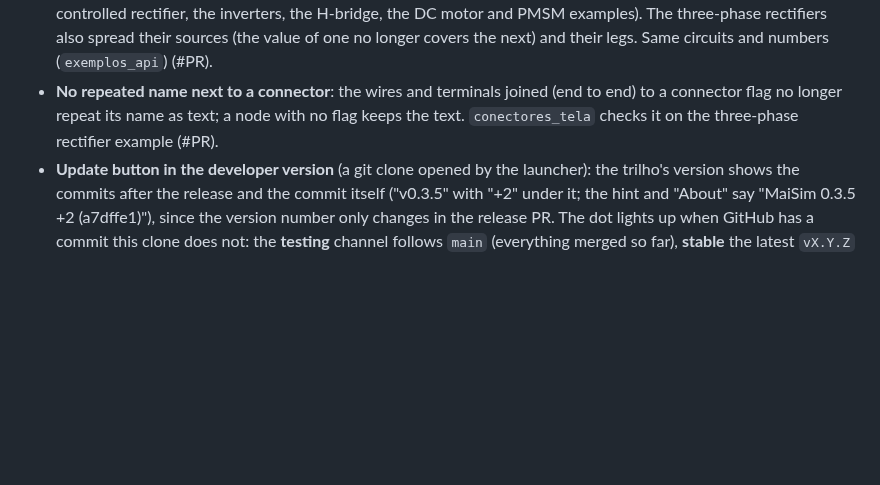
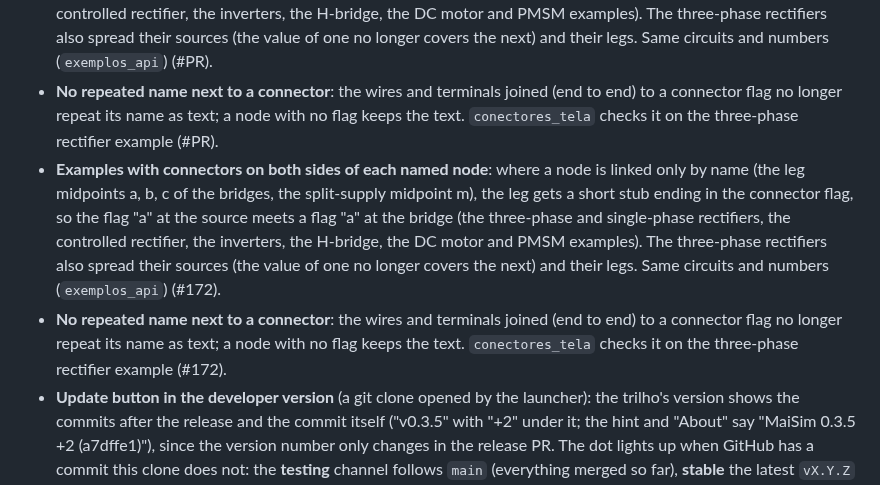
Before and after one commit to marcelopedroso/maisim, a Markdown page: CHANGELOG.md, the part around the change. Drawn GitHub-style; blank space fills up the shorter version.

Commit message:
CHANGELOG: PR number (#172)
Co-Authored-By: Claude Opus 5.5 (1M context) <noreply@anthropic.com>

```diff
--- a/CHANGELOG.md
+++ b/CHANGELOG.md
@@ -10,6 +10,8 @@ Each pull request adds its line under **Unreleased**; a release moves them under
 - **Collapsible scope header**: a ▴ at the end of the scope's header folds it into one line with the loaded run and the buttons used most after loading it (☰ Index, + Panel, + XY panel, + Section, Per row); ▾ shows everything again (Live / Compare, runs A and B, Load, Lock axes, Pause, Layout, export, import, save figure, delete recordings, ?). Remembered in this browser; the index beside the panels follows the new height. New test `scope_cabecalho_tela` (#173).
 - **Examples with connectors on both sides of each named node**: where a node is linked only by name (the leg midpoints a, b, c of the bridges, the split-supply midpoint m), the leg gets a short stub ending in the connector flag, so the flag "a" at the source meets a flag "a" at the bridge (the three-phase and single-phase rectifiers, the controlled rectifier, the inverters, the H-bridge, the DC motor and PMSM examples). The three-phase rectifiers also spread their sources (the value of one no longer covers the next) and their legs. Same circuits and numbers (`exemplos_api`) (#PR).
 - **No repeated name next to a connector**: the wires and terminals joined (end to end) to a connector flag no longer repeat its name as text; a node with no flag keeps the text. `conectores_tela` checks it on the three-phase rectifier example (#PR).
+- **Examples with connectors on both sides of each named node**: where a node is linked only by name (the leg midpoints a, b, c of the bridges, the split-supply midpoint m), the leg gets a short stub ending in the connector flag, so the flag "a" at the source meets a flag "a" at the bridge (the three-phase and single-phase rectifiers, the controlled rectifier, the inverters, the H-bridge, the DC motor and PMSM examples). The three-phase rectifiers also spread their sources (the value of one no longer covers the next) and their legs. Same circuits and numbers (`exemplos_api`) (#172).
+- **No repeated name next to a connector**: the wires and terminals joined (end to end) to a connector flag no longer repeat its name as text; a node with no flag keeps the text. `conectores_tela` checks it on the three-phase rectifier example (#172).
 - **Update button in the developer version** (a git clone opened by the launcher): the trilho's version shows the commits after the release and the commit itself ("v0.3.5" with "+2" under it; the hint and "About" say "MaiSim 0.3.5 +2 (a7dffe1)"), since the version number only changes in the release PR. The dot lights up when GitHub has a commit this clone does not: the **testing** channel follows `main` (everything merged so far), **stable** the latest `vX.Y.Z` tag. **Update** refuses with hand-edited source files, another branch than `main` or a local `main` that diverged; otherwise it moves `main` forward (or a detached checkout to the new commit), rebuilds Gecko only if its patches changed (the code goes back if the build fails) and restarts through the launcher in the same mode (`--abrir` kept, no second window: the open page reloads itself). `MAISIM_ATUALIZA_GIT` is the remote (`origin`; empty in the test profile, which keeps the old "git pull" hint). `gecko/construir.sh` now swaps the jar atomically, so a running Gecko keeps the old one. New end-to-end test `atualizacao_git_api` (a throwaway clone, a fake remote, the launcher on ports 7400–7406) (#167).
 
 ### Fixed
```
